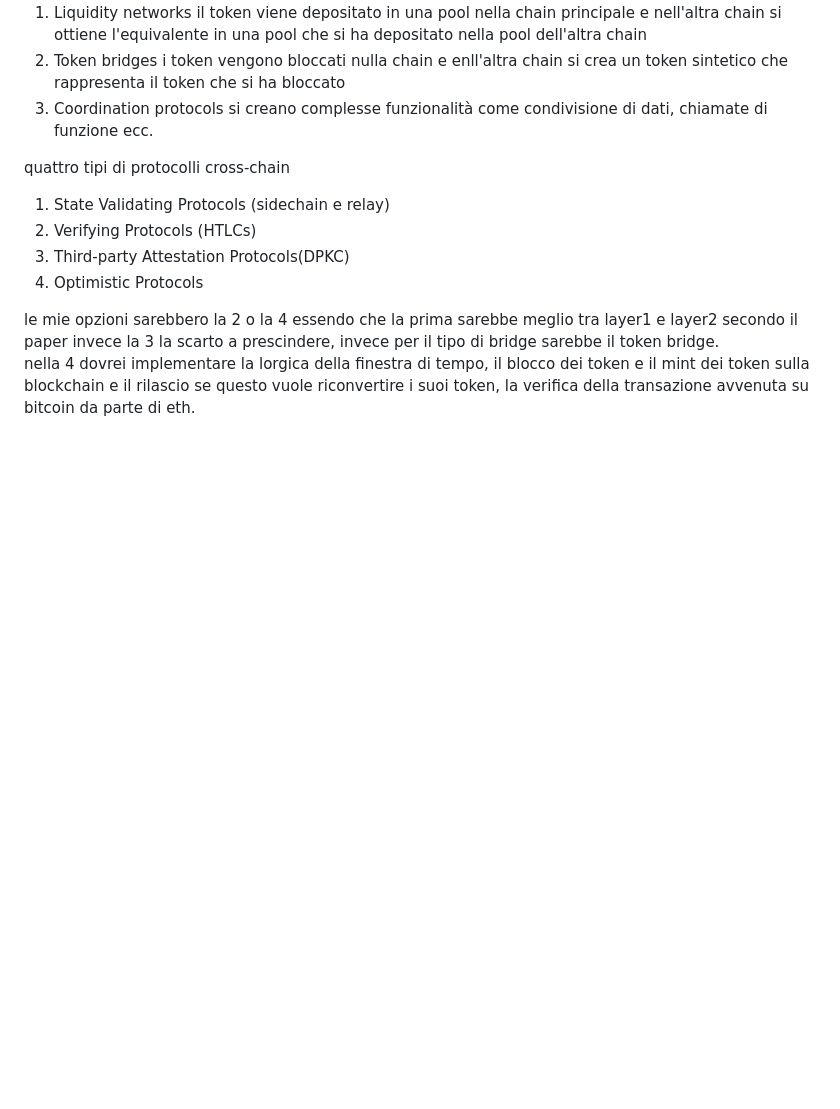
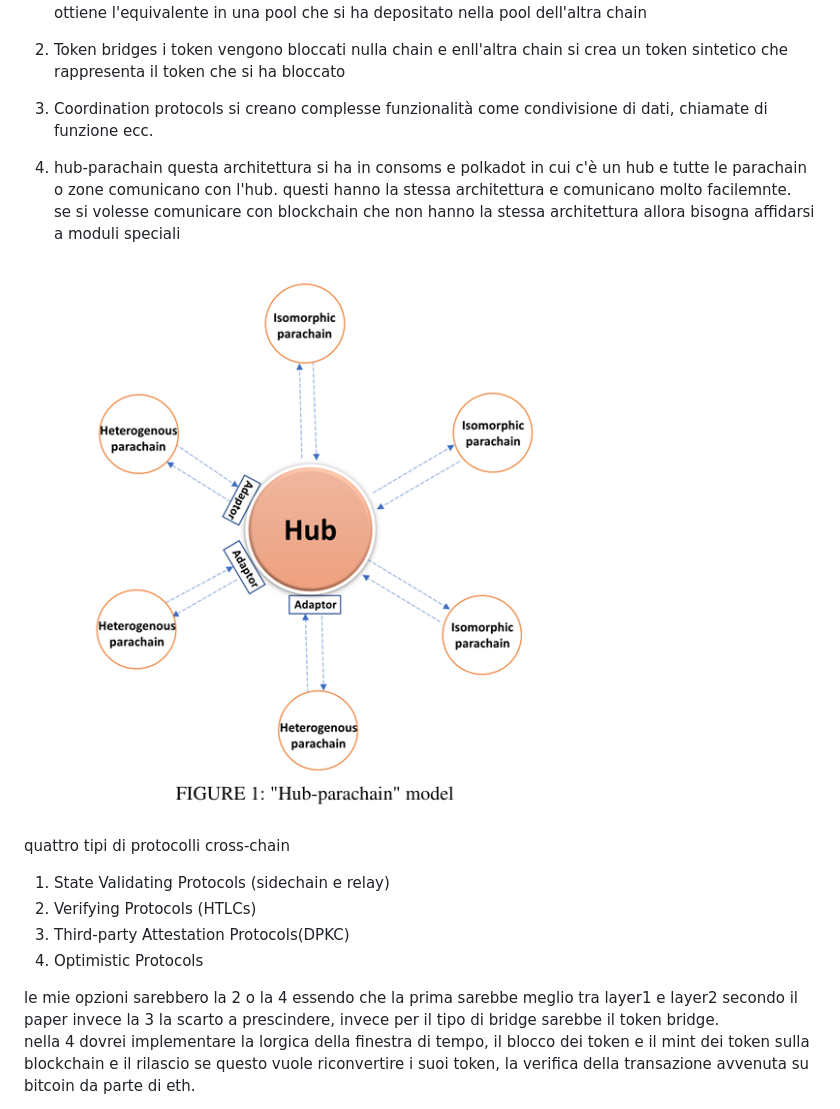
Before and after one commit to antoniolaikauf/protocollo, a Markdown page: README.md, the part around the change printed below. GitHub-like rendering; pictures changed too: parachain.png (added); blank space fills up the shorter version.

```diff
--- a/README.md
+++ b/README.md
@@ -174,6 +187,11 @@ tre tipi di bridge:
    i token vengono bloccati nulla chain e enll'altra chain si crea un token sintetico che rappresenta il token che si ha bloccato
 3. Coordination protocols
    si creano complesse funzionalità come condivisione di dati, chiamate di funzione ecc.
+4. hub-parachain
+   questa architettura si ha in consoms e polkadot in cui c'è un hub e tutte le parachain o zone comunicano con l'hub. questi hanno la stessa architettura e comunicano molto facilemnte. <br>
+   se si volesse comunicare con blockchain che non hanno la stessa architettura allora bisogna affidarsi a moduli speciali
+
+   ![](parachain.png)
 
 quattro tipi di protocolli cross-chain
 
```
Also changed, not shown: other parts of README.md (+15 -2 lines), formula_staking.png (added).
